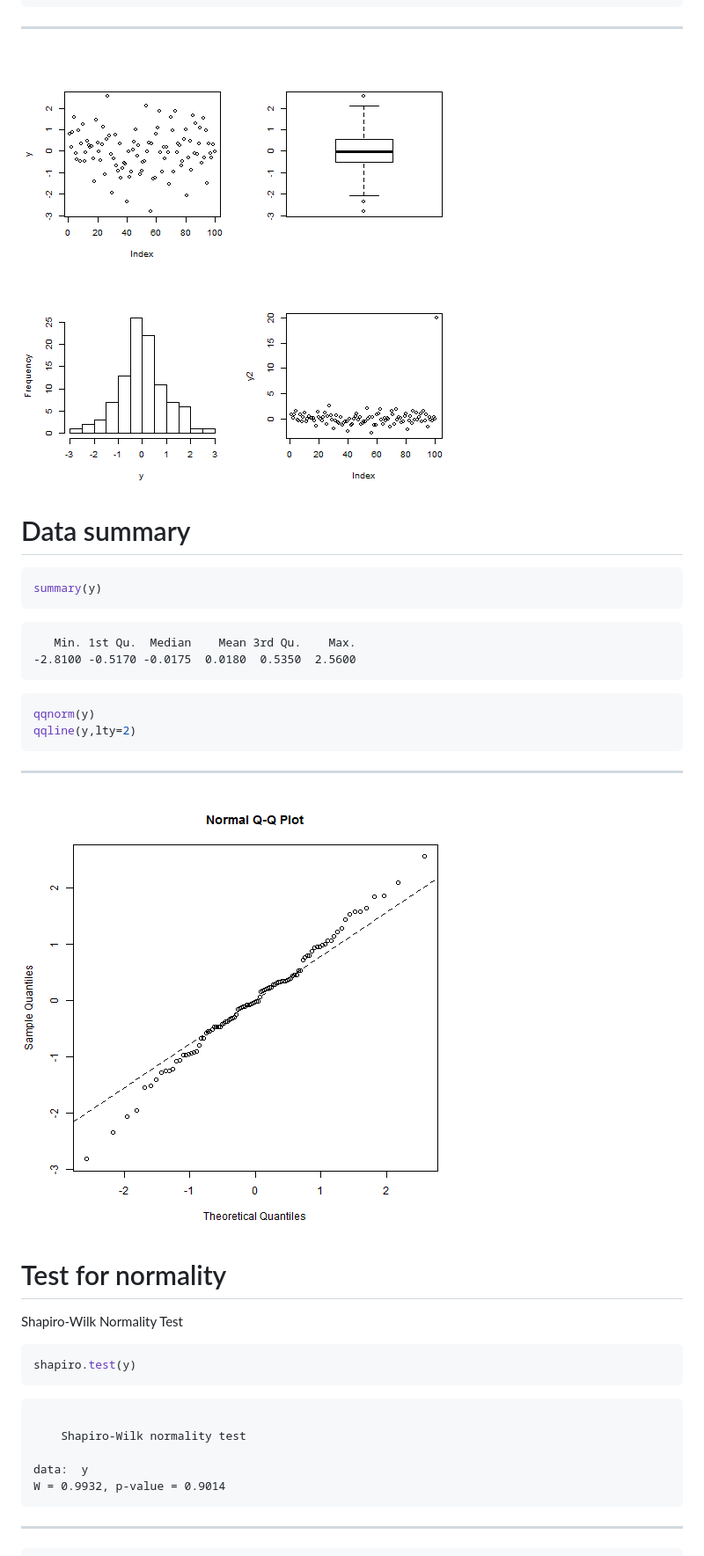
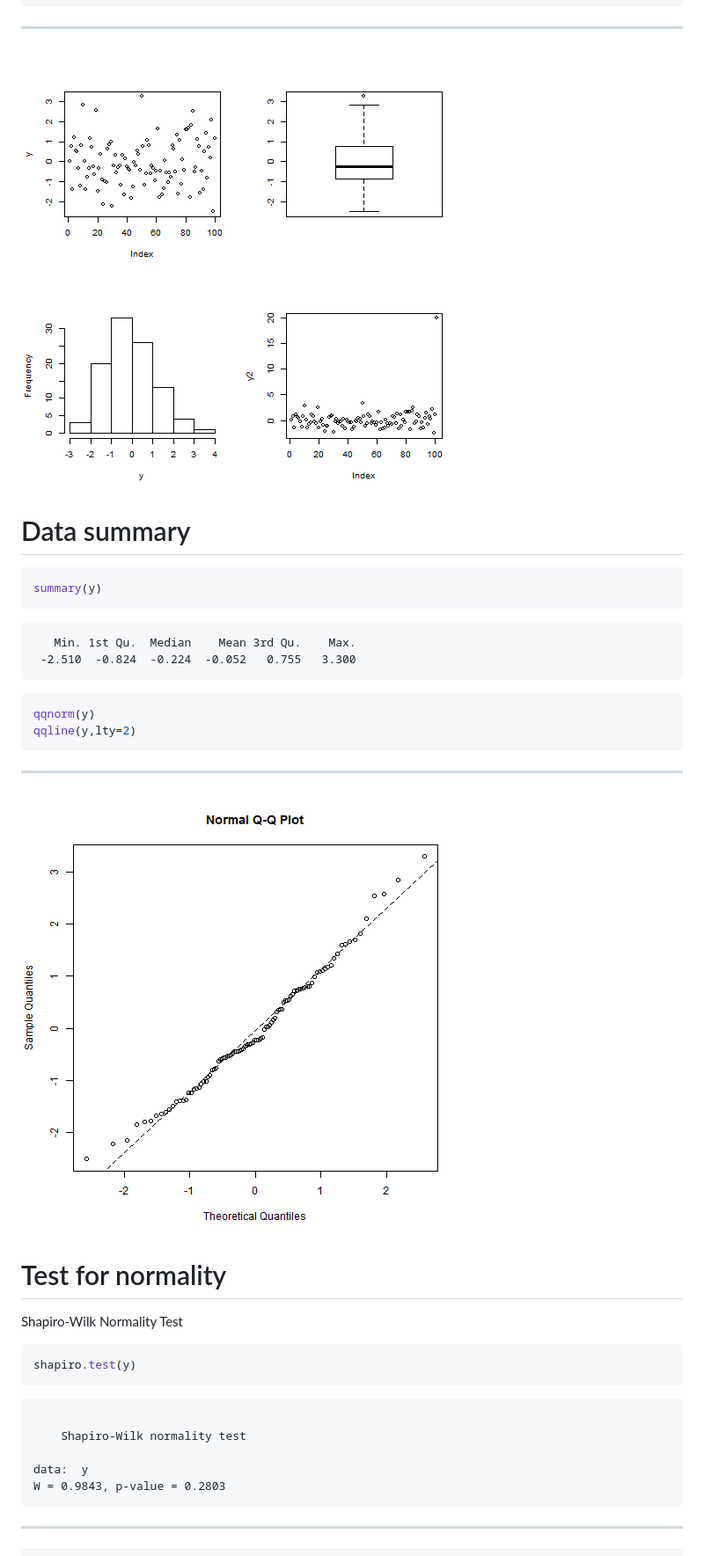
Before and after one commit to guochunshen/ecological-statistics, a Markdown page: 5 classical tests.md, the part around the change printed below. Shown: that part at 88% size. Rendered like a GitHub page; pictures changed too: 5_classical_tests-figure/unnamed-chunk-2.png, 5_classical_tests-figure/unnamed-chunk-5.png.

````diff
--- a/5 classical tests.md
+++ b/5 classical tests.md
@@ -57,7 +57,7 @@ summary(y)
 
 ```
    Min. 1st Qu.  Median    Mean 3rd Qu.    Max.
--2.8100 -0.5170 -0.0175  0.0180  0.5350  2.5600
+ -2.510  -0.824  -0.224  -0.052   0.755   3.300
 ```
 
 
@@ -86,7 +86,7 @@ shapiro.test(y)
 	Shapiro-Wilk normality test
 
 data:  y
-W = 0.9932, p-value = 0.9014
+W = 0.9843, p-value = 0.2803
 ```
 
 
````
Also changed, not shown: other parts of 5 classical tests.md (+22 -22 lines), 0 introduction.md (+2 -2 lines), 5_classical_tests-figure/unnamed-chunk-34.png, 5_classical_tests-figure/unnamed-chunk-36.png, 5_classical_tests-figure/unnamed-chunk-38.png, 2 other files.
